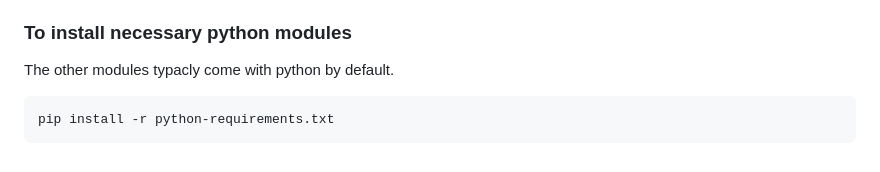
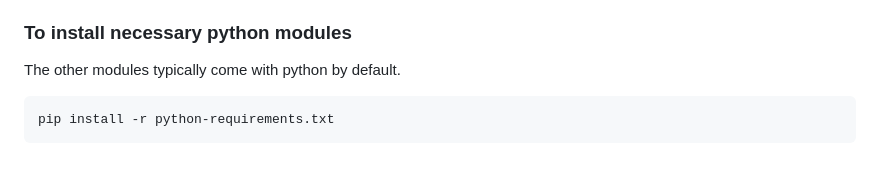
Before and after one commit to RS181/Sistemas_Embutidos, a Markdown page: README.md, the part around the change. GitHub-like rendering.

Commit message:
correção de typo

````diff
--- a/README.md
+++ b/README.md
@@ -100,7 +100,7 @@ Project carried out in the Embedded Systems course
 
 
 ### To install necessary python modules
-The other modules typacly come with python by default.
+The other modules typically come with python by default.
 
 ```bash
 pip install -r python-requirements.txt
````
